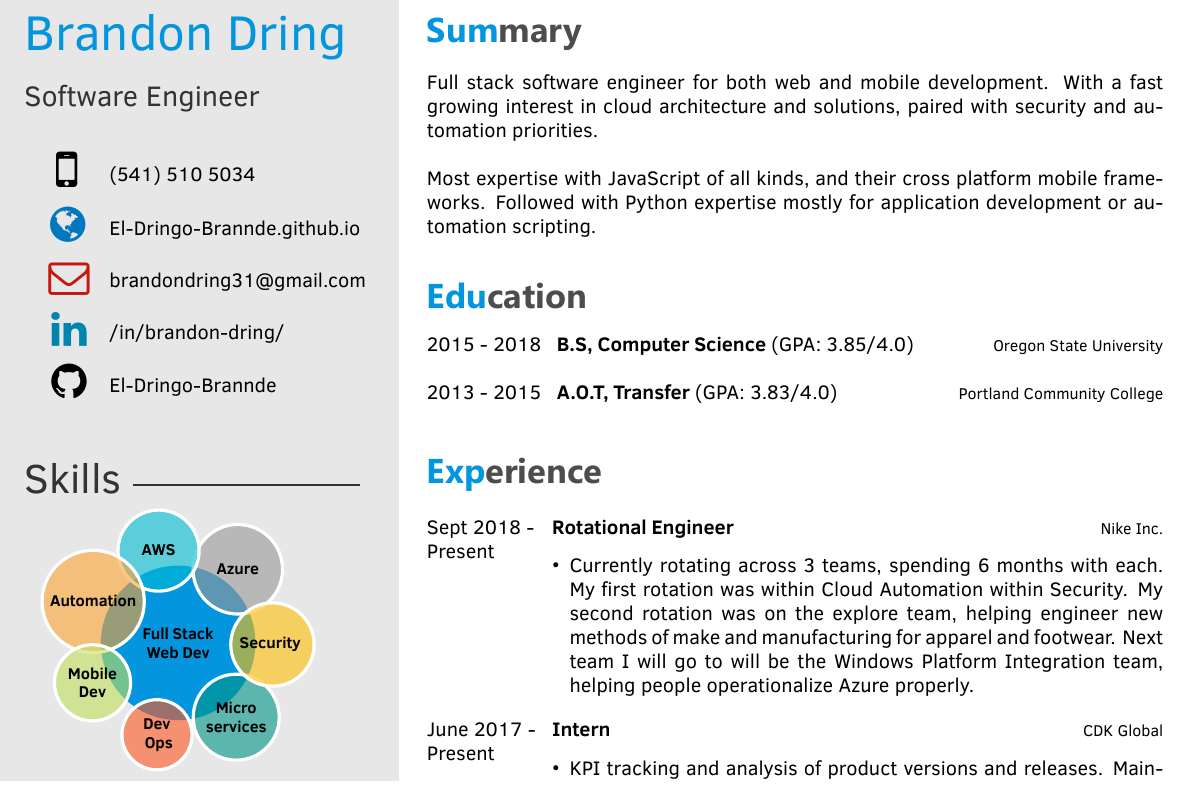
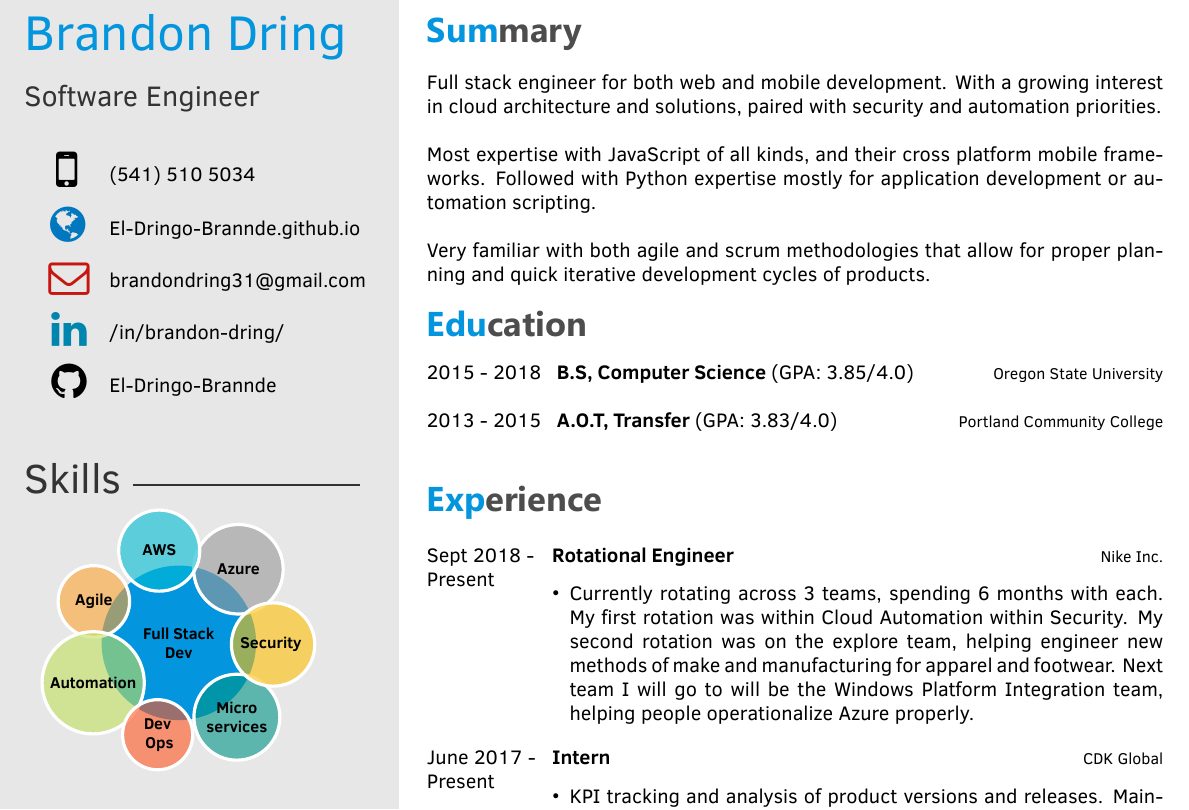
Before and after one commit to El-Dringo-Brannde/Resume, a LaTeX CV (template.tex): part of the page, cut so that both start at the same text. The pictures show the PDF file Resume.pdf that the author committed with the source.

Commit message:
Update to agile

```diff
--- a/template.tex
+++ b/template.tex
@@ -23,11 +23,11 @@
 \newcommand\skills{
 ~
 	\smartdiagram[bubble diagram]{
-	    \textbf{Full Stack}\\\textbf{Web Dev},
+	    \textbf{Full Stack}\\\textbf{Dev},
         \textbf{~~~~Azure~~~~},
         \textbf{~~~~AWS~~~~},
+        \textbf{~~Agile~~},
         \textbf{Automation},
-        \textbf{Mobile}\\\textbf{Dev},
         \textbf{Dev}\\\textbf{~~Ops~~},
         \textbf{Micro}\\\textbf{services},
         \textbf{Security}
@@ -73,11 +73,11 @@
 
 
 \section{Summary}
-    Full stack software engineer for both web and mobile development. With a fast growing interest in cloud architecture and solutions, paired with security and automation priorities.
+    Full stack engineer for both web and mobile development. With a growing interest in cloud architecture and solutions, paired with security and automation priorities.
     \newline \newline
     Most expertise with JavaScript of all kinds, and their cross platform mobile frameworks. Followed with Python expertise mostly for application development or automation scripting.
-    \newline
-
+    \newline \newline
+    Very familiar with both agile and scrum methodologies that allow for proper planning and quick iterative development cycles of products.
 %----------------------------------------------------------------------------------------
 %	 EDUCATION
 %----------------------------------------------------------------------------------------
```
Also changed, not shown: Resume.pdf.
